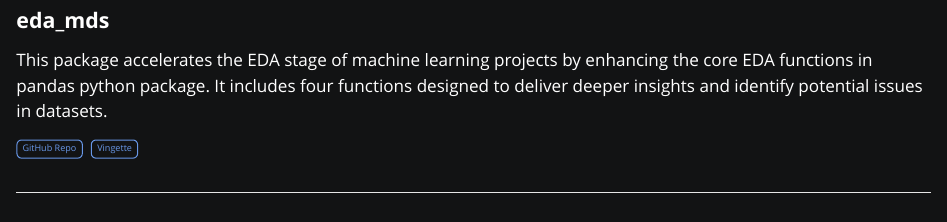
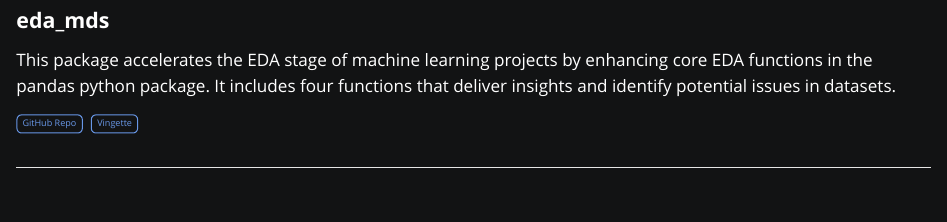
Before and after one commit to nicolebid/nicolebid.github.io, a Quarto document (projects.qmd): the page in a window 1100 px wide, from 2360 px down. Rendered offline with R 4.5, knitr and Pandoc in place of Quarto, with nearby package versions.

Commit message:
minor edits

```diff
--- a/projects.qmd
+++ b/projects.qmd
@@ -95,7 +95,7 @@
 ::: {.g-col-6}
 <strong><span style="font-size: 1.25em;">eda_mds</span></strong>
 
-This package accelerates the EDA stage of machine learning projects by enhancing the core EDA functions in pandas python package. It includes four functions designed to deliver deeper insights and identify potential issues in datasets.&nbsp;
+This package accelerates the EDA stage of machine learning projects by enhancing core EDA functions in the pandas python package. It includes four functions that deliver insights and identify potential issues in datasets.&nbsp;
 
 <a href="https://github.com/UBC-MDS/eda_mds" class="btn btn-custom-primary" target="_blank">GitHub Repo</a>&nbsp;
 <a href="https://eda-mds.readthedocs.io/en/latest/example.html" class="btn btn-custom-primary" target="_blank">Vingette</a>
```
Also changed, not shown: docs/search.json, 2 other files.
